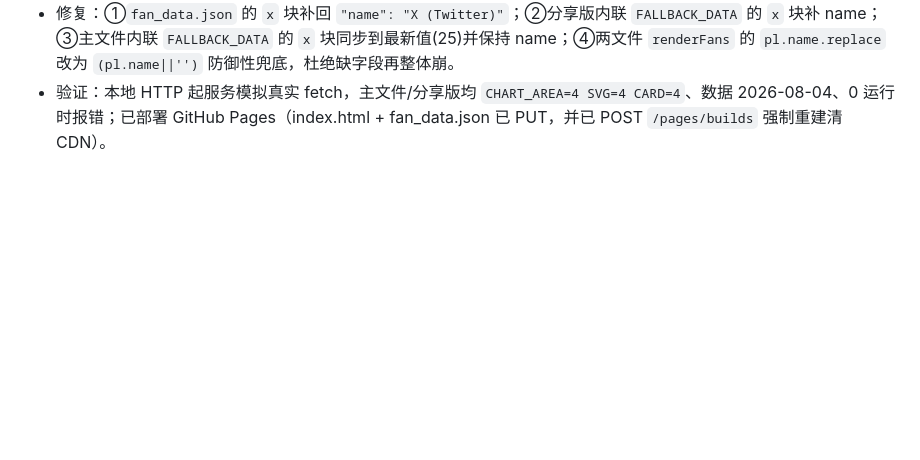
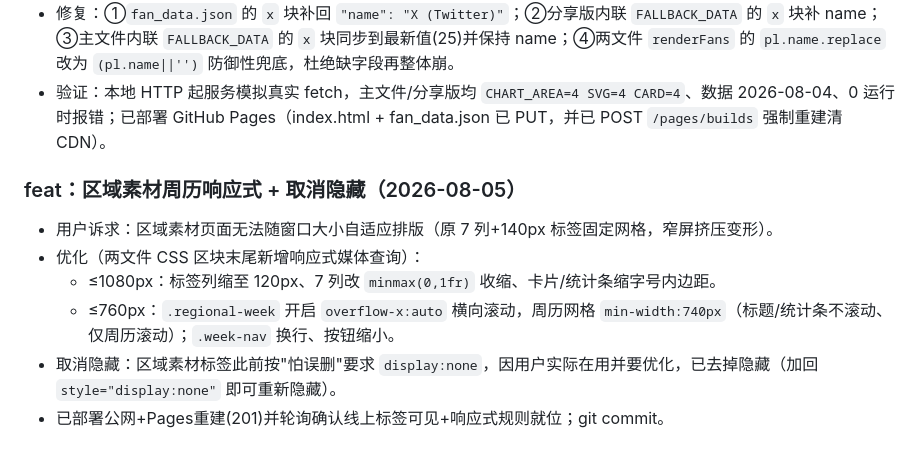
Before and after one commit to alanbyzee/gangstar-dashboard, a Markdown page: CHANGELOG.md, the part around the change. Rendered like a GitHub page; blank space fills up the shorter version.

Commit message:
docs: 补 CHANGELOG + 今日日志（响应式+取消隐藏）

```diff
--- a/CHANGELOG.md
+++ b/CHANGELOG.md
@@ -290,3 +290,11 @@
   - 主文件本地测试曾"正常"，是因为其内联 `FALLBACK_DATA`（x 块仍含 name、值旧）兜底了；分享版内联 `FALLBACK_DATA` 的 x 块也缺 name，且线上走真实 fetch，故必崩。
 - 修复：①`fan_data.json` 的 `x` 块补回 `"name": "X (Twitter)"`；②分享版内联 `FALLBACK_DATA` 的 `x` 块补 name；③主文件内联 `FALLBACK_DATA` 的 `x` 块同步到最新值(25)并保持 name；④两文件 `renderFans` 的 `pl.name.replace` 改为 `(pl.name||'')` 防御性兜底，杜绝缺字段再整体崩。
 - 验证：本地 HTTP 起服务模拟真实 fetch，主文件/分享版均 `CHART_AREA=4 SVG=4 CARD=4`、数据 2026-08-04、0 运行时报错；已部署 GitHub Pages（index.html + fan_data.json 已 PUT，并已 POST `/pages/builds` 强制重建清 CDN）。
+
+### feat：区域素材周历响应式 + 取消隐藏（2026-08-05）
+- 用户诉求：区域素材页面无法随窗口大小自适应排版（原 7 列+140px 标签固定网格，窄屏挤压变形）。
+- 优化（两文件 CSS 区块末尾新增响应式媒体查询）：
+  - ≤1080px：标签列缩至 120px、7 列改 `minmax(0,1fr)` 收缩、卡片/统计条缩字号内边距。
+  - ≤760px：`.regional-week` 开启 `overflow-x:auto` 横向滚动，周历网格 `min-width:740px`（标题/统计条不滚动、仅周历滚动）；`.week-nav` 换行、按钮缩小。
+- 取消隐藏：区域素材标签此前按"怕误删"要求 `display:none`，因用户实际在用并要优化，已去掉隐藏（加回 `style="display:none"` 即可重新隐藏）。
+- 已部署公网+Pages重建(201)并轮询确认线上标签可见+响应式规则就位；git commit。
```
